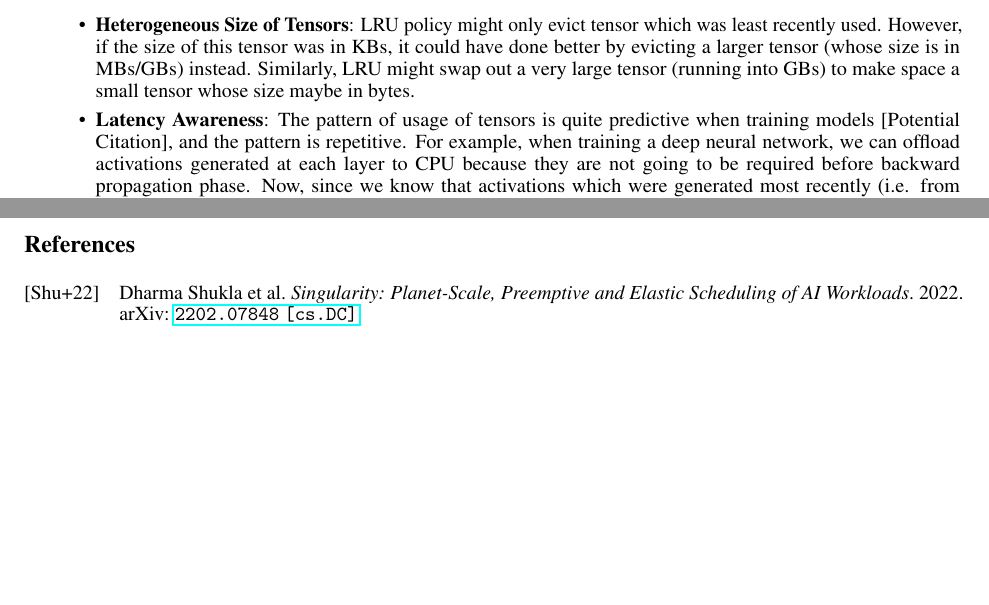
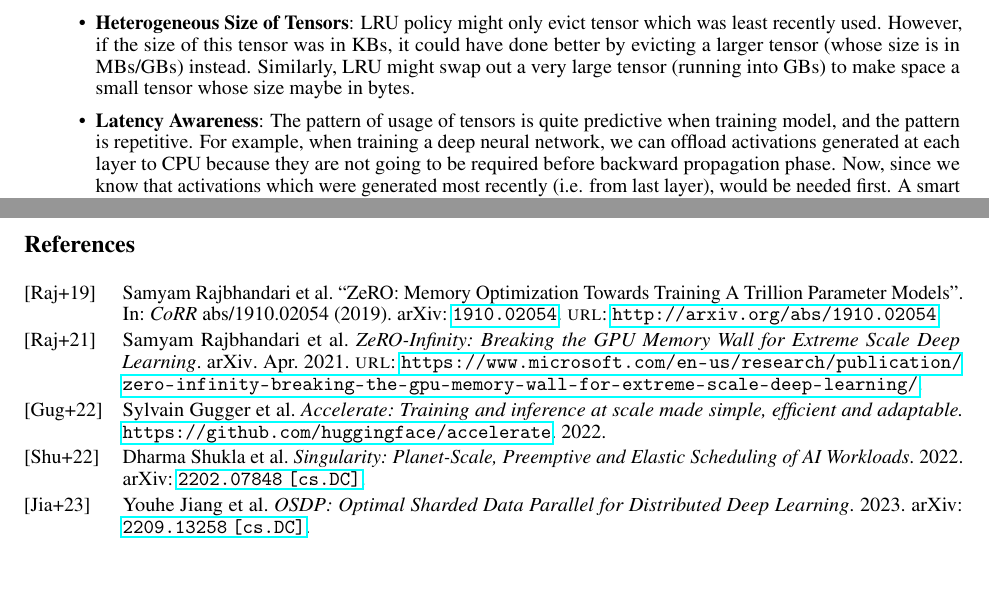
Before and after one commit to Prakhar314/CS8803-SMR-Report, a LaTeX paper (template.tex, which reads references.bib): two parts of pages 2 and 10 of 10, joined at a grey line, cut so that both start at the same text. Compiled offline with pdfLaTeX.

Commit message:
Added some references

```diff
--- a/references.bib
+++ b/references.bib
@@ -8,0 +14,8 @@
+                  Yuxiong He},
+  title        = {ZeRO: Memory Optimization Towards Training {A} Trillion Parameter
+                  Models},
+  journal      = {CoRR},
+  volume       = {abs/1910.02054},
+  year         = {2019},
+  url          = {http://arxiv.org/abs/1910.02054},
+  eprinttype    = {arXiv},
@@ -8,0 +30,3 @@
+title = {ZeRO-Infinity: Breaking the GPU Memory Wall for Extreme Scale Deep Learning},
+howpublished = {arXiv},
+year = {2021},
@@ -8,0 +37,20 @@
+url = {https://www.microsoft.com/en-us/research/publication/zero-infinity-breaking-the-gpu-memory-wall-for-extreme-scale-deep-learning/},
+}
+
+@misc{jiang2023osdp,
+      title={OSDP: Optimal Sharded Data Parallel for Distributed Deep Learning},
+      author={Youhe Jiang and Fangcheng Fu and Xupeng Miao and Xiaonan Nie and Bin Cui},
+      year={2023},
+      eprint={2209.13258},
+      archivePrefix={arXiv},
+      primaryClass={cs.DC},
+}
+
+
+
+@Misc{accelerate,
+  title =        {Accelerate: Training and inference at scale made simple, efficient and adaptable.},
+  author =       {Sylvain Gugger and Lysandre Debut and Thomas Wolf and Philipp Schmid and Zachary Mueller and Sourab Mangrulkar and Marc Sun and Benjamin Bossan},
+  howpublished = {\url{https://github.com/huggingface/accelerate}},
+  year =         {2022},
+}
--- a/template.tex
+++ b/template.tex
@@ -130,7 +130,7 @@ We leverage the following key insights in order to help define our design goals:
 		\item \textbf{Heterogeneous Size of Tensors}: LRU policy might only evict tensor which was least recently used. However,
 		if the size of this tensor was in KBs, it could have done better by evicting a larger tensor (whose size is in MBs/GBs) instead. Similarly,
 		LRU might swap out a very large tensor (running into GBs) to make space a small tensor whose size maybe in bytes.
-		\item \textbf{Latency Awareness}: The pattern of usage of tensors is quite predictive when training models [Potential Citation], and the pattern is repetitive. For example,
+		\item \textbf{Latency Awareness}: The pattern of usage of tensors is quite predictive when training model, and the pattern is repetitive. For example,
 		when training a deep neural network, we can offload activations generated at each layer to CPU because they are not going to be required before backward propagation phase.
 		Now, since we know that activations which were generated most recently (i.e. from last layer), would be needed first.
 		A smart prefetching policy will know this pattern, and decide to prefetch activations starting from the last layer.
```
Also changed, not shown: references.bib (17 more changed lines), template.tex (6 more changed lines).
